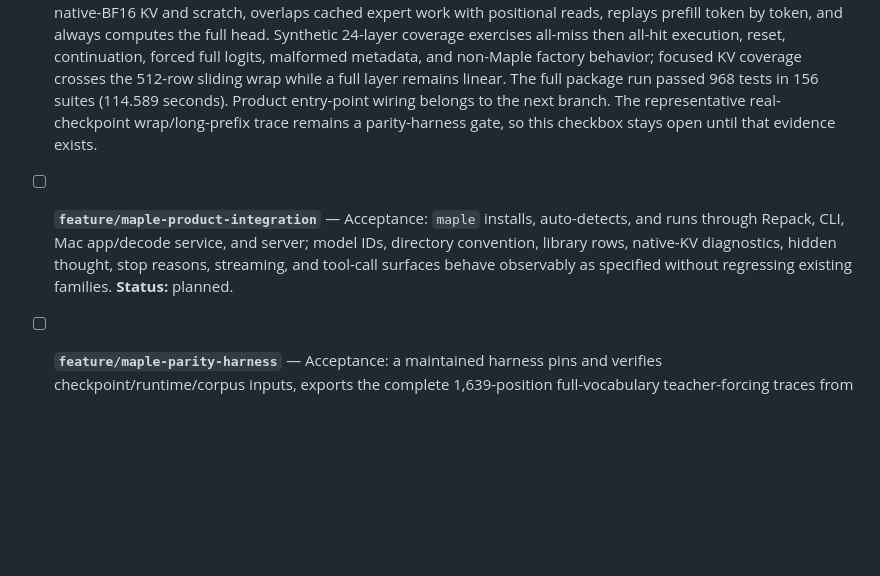
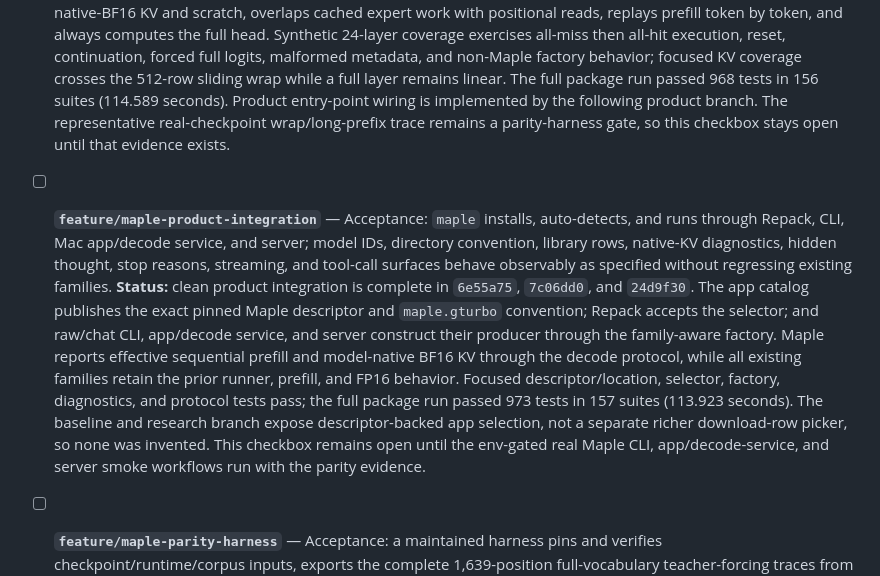
Before and after one commit to NeelM0906/Mference, a Markdown page: PROGRESS.md, the part around the change. GitHub-like rendering; blank space fills up the shorter version.

Commit message:
feat: Record Maple product integration

```diff
--- a/PROGRESS.md
+++ b/PROGRESS.md
@@ -156,15 +156,29 @@ system map is [WIKI.md](WIKI.md).
   reset, continuation, forced full logits, malformed metadata, and non-Maple
   factory behavior; focused KV coverage crosses the 512-row sliding wrap while
   a full layer remains linear. The full package run passed 968 tests in 156
-  suites (114.589 seconds). Product entry-point wiring belongs to the next
-  branch. The representative real-checkpoint wrap/long-prefix trace remains a
-  parity-harness gate, so this checkbox stays open until that evidence exists.
+  suites (114.589 seconds). Product entry-point wiring is implemented by the
+  following product branch. The representative real-checkpoint
+  wrap/long-prefix trace remains a parity-harness gate, so this checkbox stays
+  open until that evidence exists.
 
 - [ ] **`feature/maple-product-integration`** — Acceptance: `maple` installs,
   auto-detects, and runs through Repack, CLI, Mac app/decode service, and server;
   model IDs, directory convention, library rows, native-KV diagnostics, hidden
   thought, stop reasons, streaming, and tool-call surfaces behave observably as
-  specified without regressing existing families. **Status:** planned.
+  specified without regressing existing families. **Status:** clean product
+  integration is complete in `6e55a75`, `7c06dd0`, and `24d9f30`. The app
+  catalog publishes the exact pinned Maple descriptor and `maple.gturbo`
+  convention; Repack accepts the selector; and raw/chat CLI, app/decode service,
+  and server construct their producer through the family-aware factory. Maple
+  reports effective sequential prefill and model-native BF16 KV through the
+  decode protocol, while all existing families retain the prior runner,
+  prefill, and FP16 behavior. Focused descriptor/location, selector, factory,
+  diagnostics, and protocol tests pass; the full package run passed 973 tests
+  in 157 suites (113.923 seconds). The baseline and research branch expose
+  descriptor-backed app selection, not a separate richer download-row picker,
+  so none was invented. This checkbox remains open until the env-gated real
+  Maple CLI, app/decode-service, and server smoke workflows run with the parity
+  evidence.
 
 - [ ] **`feature/maple-parity-harness`** — Acceptance: a maintained harness
   pins and verifies checkpoint/runtime/corpus inputs, exports the complete
```
Also changed, not shown: WIKI.md (+26 -12 lines), docs/MAPLE.md (+7 -0 lines).
